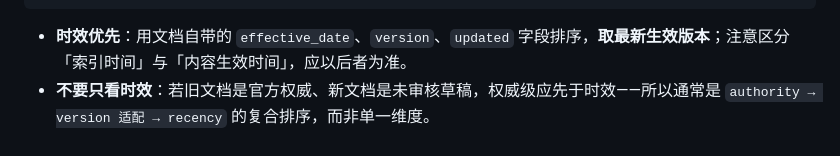
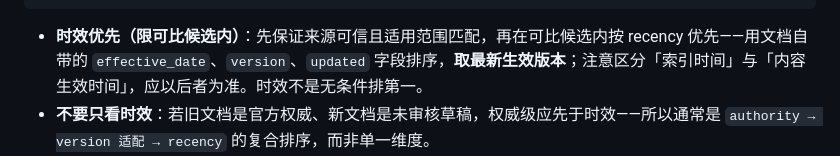
Before and after one commit to luyao618/Agent-Interview-CheatSheet, a Markdown page: questions/rag-0017-conflicting-docs-resolution.md, the part around the change. GitHub-like rendering.

Commit message:
docs: clarify recency-within-comparable-candidates wording (rag-0017)
Co-authored-by: multica-agent <github@multica.ai>

````diff
--- a/questions/rag-0017-conflicting-docs-resolution.md
+++ b/questions/rag-0017-conflicting-docs-resolution.md
@@ -49,7 +49,7 @@ answers:
    选定主答案 + 标注「另一来源不同」
 ```
 
-- **时效优先**：用文档自带的 `effective_date`、`version`、`updated` 字段排序，**取最新生效版本**；注意区分「索引时间」与「内容生效时间」，应以后者为准。
+- **时效优先（限可比候选内）**：先保证来源可信且适用范围匹配，再在可比候选内按 recency 优先——用文档自带的 `effective_date`、`version`、`updated` 字段排序，**取最新生效版本**；注意区分「索引时间」与「内容生效时间」，应以后者为准。时效不是无条件排第一。
 - **不要只看时效**：若旧文档是官方权威、新文档是未审核草稿，权威级应先于时效——所以通常是 `authority → version 适配 → recency` 的复合排序，而非单一维度。
 - **适用范围校验**：先过滤掉与当前故障机型/版本不匹配的文档，避免拿「新但不适用」的内容压过「旧但正确」的。
 
````
